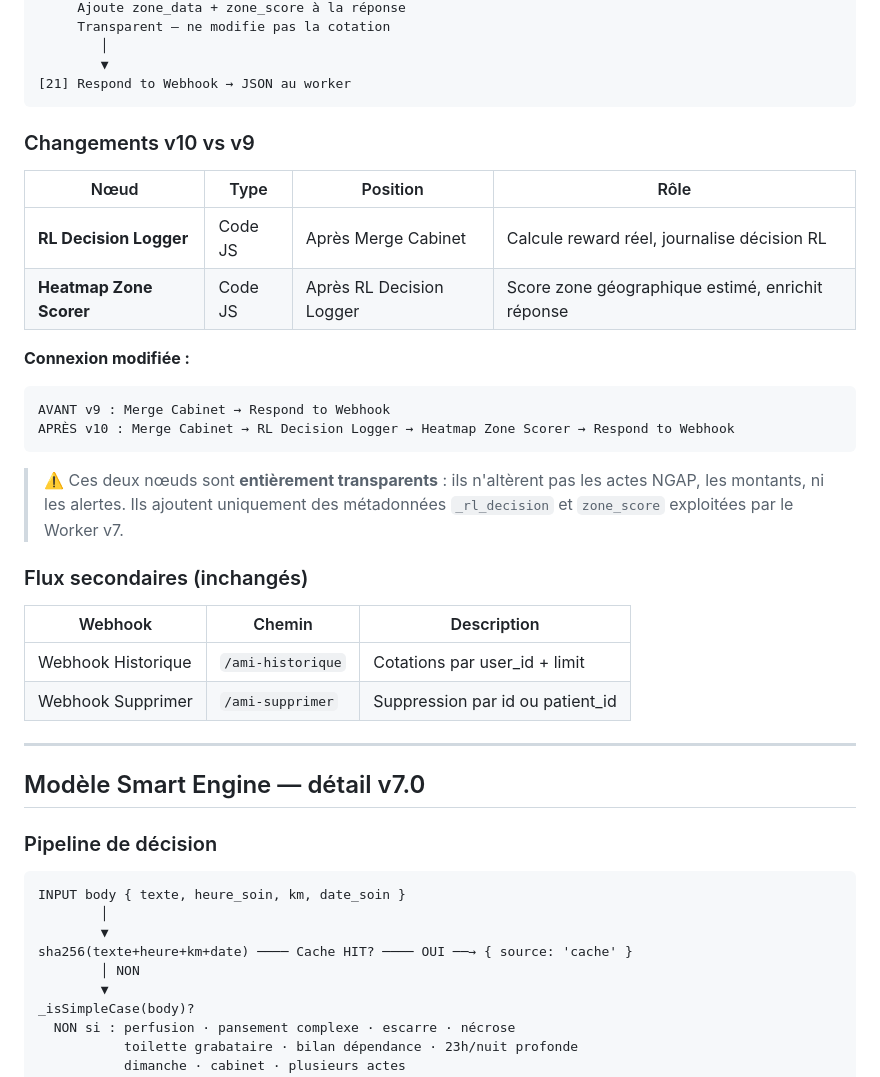
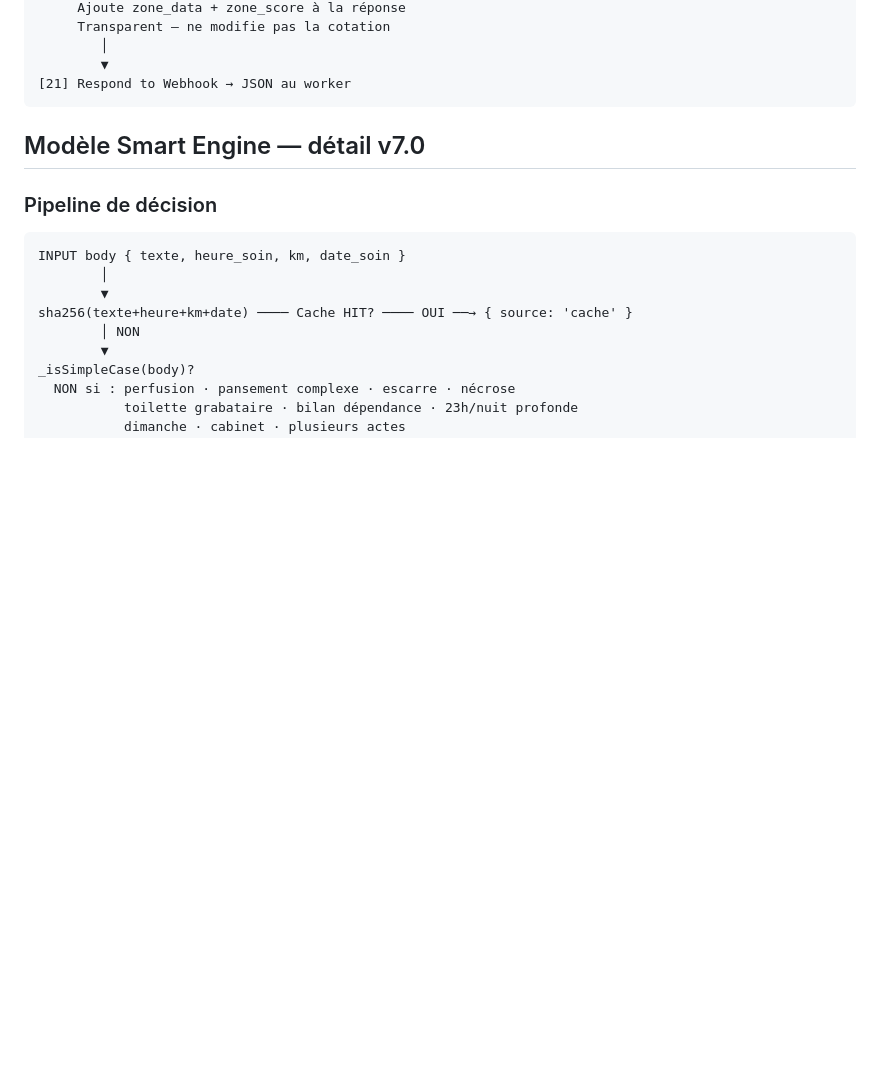
Before and after one commit to Vdskillers/Ami-ngap, a Markdown page: README.md, the part around the change. GitHub-like rendering; blank space fills up the shorter version.

````diff
--- a/README.md
+++ b/README.md
@@ -225,30 +225,6 @@
         ▼
 [21] Respond to Webhook → JSON au worker
 ```
-
-### Changements v10 vs v9
-
-| Nœud | Type | Position | Rôle |
-|---|---|---|---|
-| **RL Decision Logger** | Code JS | Après Merge Cabinet | Calcule reward réel, journalise décision RL |
-| **Heatmap Zone Scorer** | Code JS | Après RL Decision Logger | Score zone géographique estimé, enrichit réponse |
-
-**Connexion modifiée :**
-```
-AVANT v9 : Merge Cabinet → Respond to Webhook
-APRÈS v10 : Merge Cabinet → RL Decision Logger → Heatmap Zone Scorer → Respond to Webhook
-```
-
-> ⚠️ Ces deux nœuds sont **entièrement transparents** : ils n'altèrent pas les actes NGAP, les montants, ni les alertes. Ils ajoutent uniquement des métadonnées `_rl_decision` et `zone_score` exploitées par le Worker v7.
-
-### Flux secondaires (inchangés)
-
-| Webhook | Chemin | Description |
-|---|---|---|
-| Webhook Historique | `/ami-historique` | Cotations par user_id + limit |
-| Webhook Supprimer | `/ami-supprimer` | Suppression par id ou patient_id |
-
----
 
 ## Modèle Smart Engine — détail v7.0
 
````
